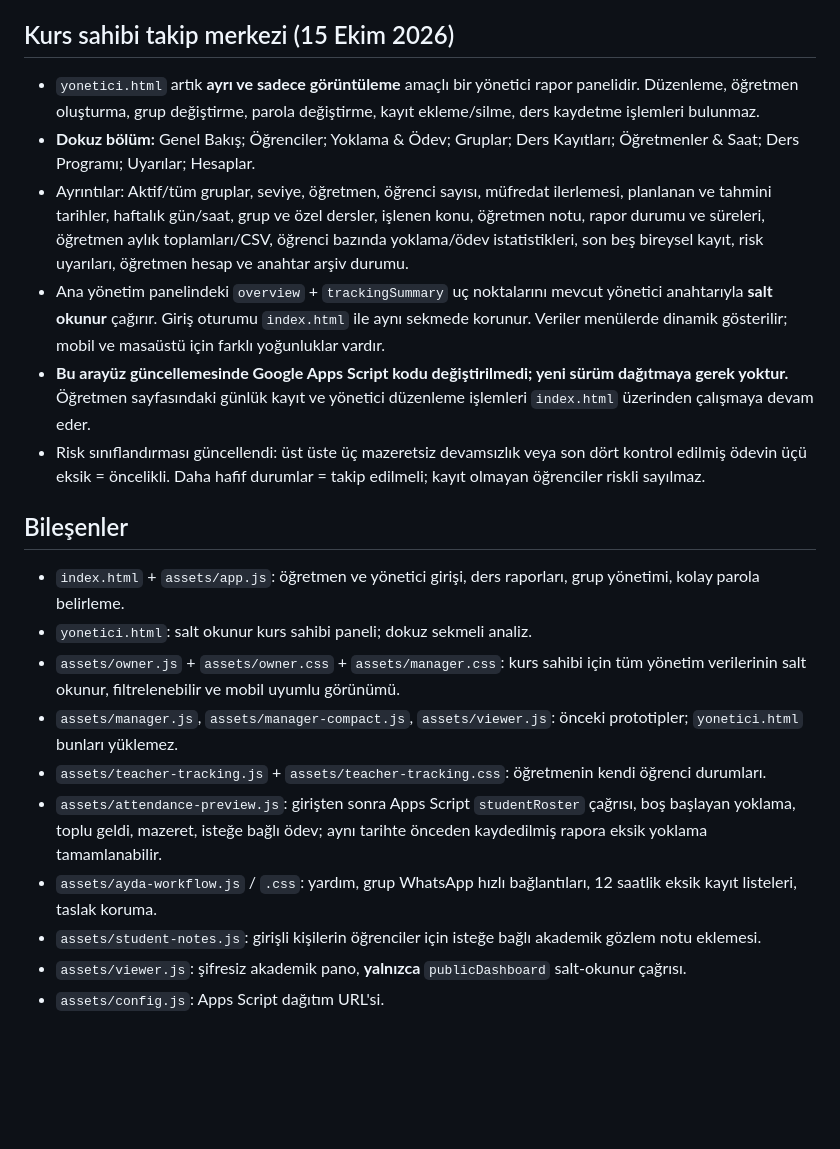
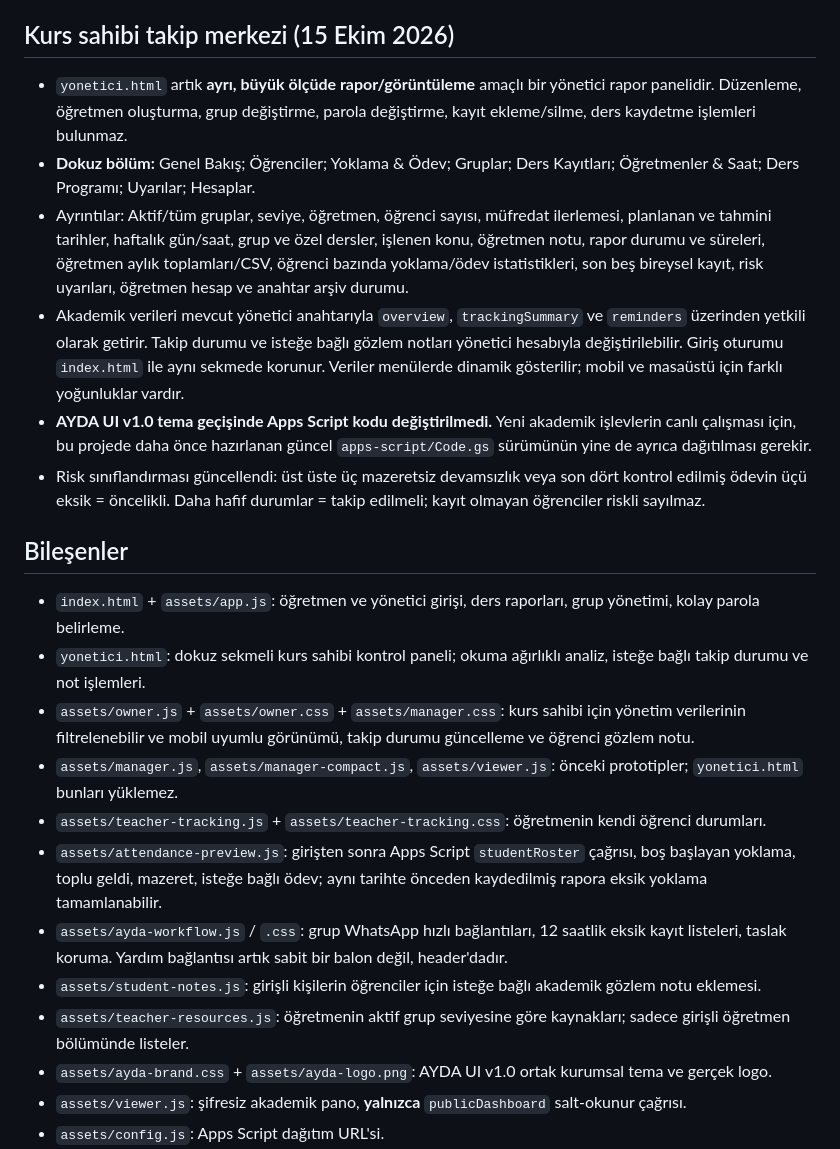
Before and after one commit to onurqlp/lehrer, a Markdown page: README.md, the part around one of its changes. GitHub-like rendering; blank space fills up the shorter version.

Commit message:
docs: AYDA UI v1.0 non-promotional teacher brand theme and private resource section

```diff
--- a/README.md
+++ b/README.md
@@ -24,22 +34,24 @@
 **Bildirim kapsamı:** Bunlar girişli panelde gösterilen otomatik hesaplanmış uyarılardır. Öğretmene/öğrenciye kendiliğinden WhatsApp/SMS veya e-posta **gönderilmez**. Doğrudan otomatik WhatsApp için ayrıca onaylı mesajlaşma entegrasyonu gerekir. İptal/erteleme gibi özel durumlar raporda işaretlenmelidir; bilinmeyen resmî tatiller sistemce otomatik tahmin edilmez.
 
 ## Kurs sahibi takip merkezi (15 Ekim 2026)
-- `yonetici.html` artık **ayrı ve sadece görüntüleme** amaçlı bir yönetici rapor panelidir. Düzenleme, öğretmen oluşturma, grup değiştirme, parola değiştirme, kayıt ekleme/silme, ders kaydetme işlemleri bulunmaz.
+- `yonetici.html` artık **ayrı, büyük ölçüde rapor/görüntüleme** amaçlı bir yönetici rapor panelidir. Düzenleme, öğretmen oluşturma, grup değiştirme, parola değiştirme, kayıt ekleme/silme, ders kaydetme işlemleri bulunmaz.
 - **Dokuz bölüm:** Genel Bakış; Öğrenciler; Yoklama & Ödev; Gruplar; Ders Kayıtları; Öğretmenler & Saat; Ders Programı; Uyarılar; Hesaplar.
 - Ayrıntılar: Aktif/tüm gruplar, seviye, öğretmen, öğrenci sayısı, müfredat ilerlemesi, planlanan ve tahmini tarihler, haftalık gün/saat, grup ve özel dersler, işlenen konu, öğretmen notu, rapor durumu ve süreleri, öğretmen aylık toplamları/CSV, öğrenci bazında yoklama/ödev istatistikleri, son beş bireysel kayıt, risk uyarıları, öğretmen hesap ve anahtar arşiv durumu.
-- Ana yönetim panelindeki `overview` + `trackingSummary` uç noktalarını mevcut yönetici anahtarıyla **salt okunur** çağırır. Giriş oturumu `index.html` ile aynı sekmede korunur. Veriler menülerde dinamik gösterilir; mobil ve masaüstü için farklı yoğunluklar vardır.
-- **Bu arayüz güncellemesinde Google Apps Script kodu değiştirilmedi; yeni sürüm dağıtmaya gerek yoktur.** Öğretmen sayfasındaki günlük kayıt ve yönetici düzenleme işlemleri `index.html` üzerinden çalışmaya devam eder.
+- Akademik verileri mevcut yönetici anahtarıyla `overview`, `trackingSummary` ve `reminders` üzerinden yetkili olarak getirir. Takip durumu ve isteğe bağlı gözlem notları yönetici hesabıyla değiştirilebilir. Giriş oturumu `index.html` ile aynı sekmede korunur. Veriler menülerde dinamik gösterilir; mobil ve masaüstü için farklı yoğunluklar vardır.
+- **AYDA UI v1.0 tema geçişinde Apps Script kodu değiştirilmedi.** Yeni akademik işlevlerin canlı çalışması için, bu projede daha önce hazırlanan güncel `apps-script/Code.gs` sürümünün yine de ayrıca dağıtılması gerekir.
 - Risk sınıflandırması güncellendi: üst üste üç mazeretsiz devamsızlık veya son dört kontrol edilmiş ödevin üçü eksik = öncelikli. Daha hafif durumlar = takip edilmeli; kayıt olmayan öğrenciler riskli sayılmaz.
 
 ## Bileşenler
 - `index.html` + `assets/app.js`: öğretmen ve yönetici girişi, ders raporları, grup yönetimi, kolay parola belirleme.
-- `yonetici.html`: salt okunur kurs sahibi paneli; dokuz sekmeli analiz.
-- `assets/owner.js` + `assets/owner.css` + `assets/manager.css`: kurs sahibi için tüm yönetim verilerinin salt okunur, filtrelenebilir ve mobil uyumlu görünümü.
+- `yonetici.html`: dokuz sekmeli kurs sahibi kontrol paneli; okuma ağırlıklı analiz, isteğe bağlı takip durumu ve not işlemleri.
+- `assets/owner.js` + `assets/owner.css` + `assets/manager.css`: kurs sahibi için yönetim verilerinin filtrelenebilir ve mobil uyumlu görünümü, takip durumu güncelleme ve öğrenci gözlem notu.
 - `assets/manager.js`, `assets/manager-compact.js`, `assets/viewer.js`: önceki prototipler; `yonetici.html` bunları yüklemez.
 - `assets/teacher-tracking.js` + `assets/teacher-tracking.css`: öğretmenin kendi öğrenci durumları.
 - `assets/attendance-preview.js`: girişten sonra Apps Script `studentRoster` çağrısı, boş başlayan yoklama, toplu geldi, mazeret, isteğe bağlı ödev; aynı tarihte önceden kaydedilmiş rapora eksik yoklama tamamlanabilir.
-- `assets/ayda-workflow.js` / `.css`: yardım, grup WhatsApp hızlı bağlantıları, 12 saatlik eksik kayıt listeleri, taslak koruma.
+- `assets/ayda-workflow.js` / `.css`: grup WhatsApp hızlı bağlantıları, 12 saatlik eksik kayıt listeleri, taslak koruma. Yardım bağlantısı artık sabit bir balon değil, header'dadır.
 - `assets/student-notes.js`: girişli kişilerin öğrenciler için isteğe bağlı akademik gözlem notu eklemesi.
+- `assets/teacher-resources.js`: öğretmenin aktif grup seviyesine göre kaynakları; sadece girişli öğretmen bölümünde listeler.
+- `assets/ayda-brand.css` + `assets/ayda-logo.png`: AYDA UI v1.0 ortak kurumsal tema ve gerçek logo.
 - `assets/viewer.js`: şifresiz akademik pano, **yalnızca** `publicDashboard` salt-okunur çağrısı.
 - `assets/config.js`: Apps Script dağıtım URL'si.
 - `apps-script/Code.gs`: **tam Apps Script kaynak kodu**; Google Apps Script projesindeki `Kod.gs` ile aynı tutulmalı.
```
Also changed, not shown: other parts of README.md (+10 -0 lines).
